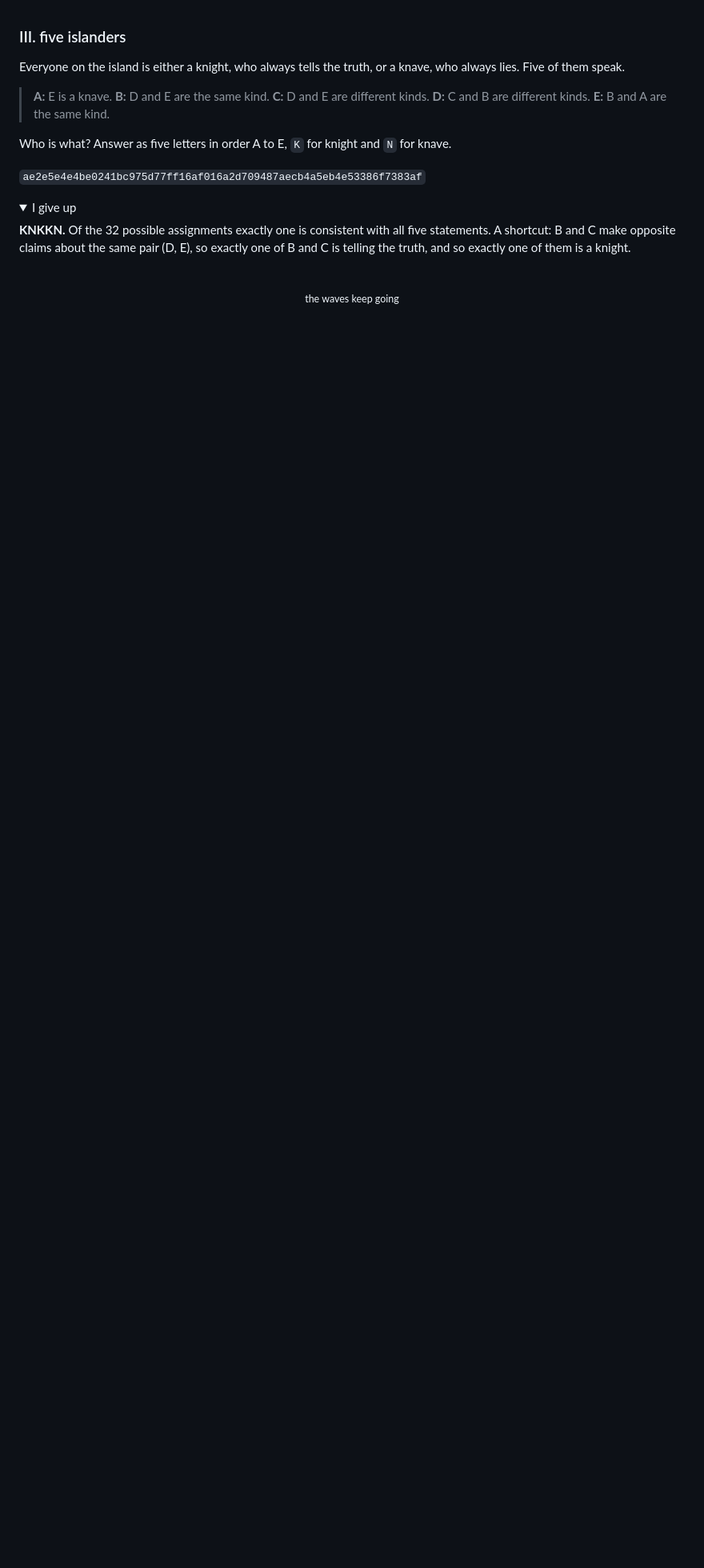
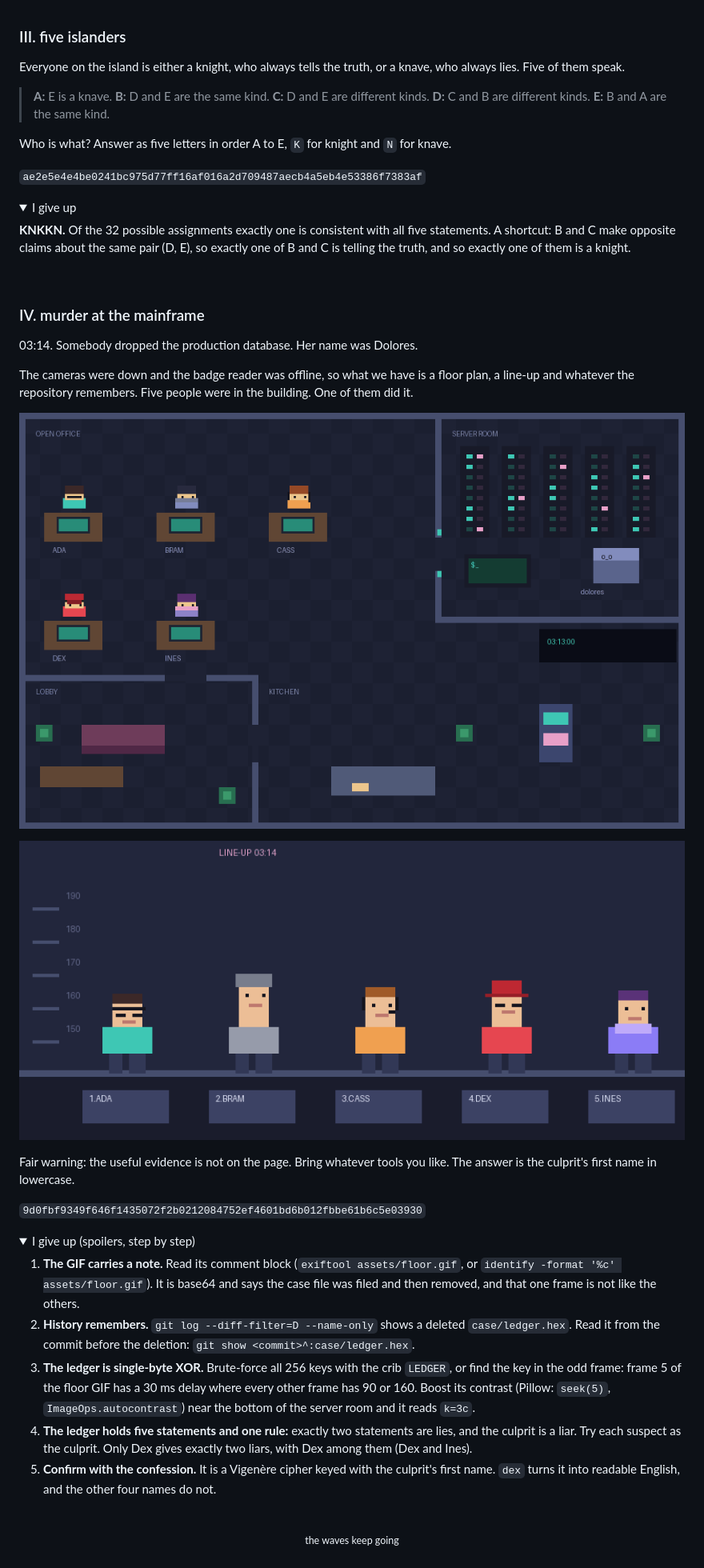
Before and after one commit to gli-vijay-lingesh/gli-vijay-lingesh, a Markdown page: README.md, the part around one of its changes. Shown at 80% size. GitHub-like rendering; pictures changed too: assets/floor.gif (added), assets/lineup.gif (added); folded sections open; blank space fills up the shorter version.

Commit message:
Add murder-mystery puzzle with retro floor plan and line-up GIFs

```diff
--- a/README.md
+++ b/README.md
@@ -75,3 +75,32 @@ Who is what? Answer as five letters in order A to E, `K` for knight and `N` for
 
 <br>
 
+### IV. murder at the mainframe
+
+03:14. Somebody dropped the production database. Her name was Dolores.
+
+The cameras were down and the badge reader was offline, so what we have is a floor plan, a line-up and whatever the repository remembers. Five people were in the building. One of them did it.
+
+<p align="center">
+  <img src="assets/floor.gif" alt="Animated top-down floor plan of the office at 03:14, five people at their desks, the server room alarm flashing" width="100%">
+</p>
+
+<p align="center">
+  <img src="assets/lineup.gif" alt="Animated line-up of five suspects: Ada, Bram, Cass, Dex and Ines" width="100%">
+</p>
+
+Fair warning: the useful evidence is not on the page. Bring whatever tools you like. The answer is the culprit's first name in lowercase.
+
+`9d0fbf9349f646f1435072f2b0212084752ef4601bd6b012fbbe61b6c5e03930`
+
+<details>
+<summary>I give up (spoilers, step by step)</summary>
+
+1. **The GIF carries a note.** Read its comment block (`exiftool assets/floor.gif`, or `identify -format '%c' assets/floor.gif`). It is base64 and says the case file was filed and then removed, and that one frame is not like the others.
+2. **History remembers.** `git log --diff-filter=D --name-only` shows a deleted `case/ledger.hex`. Read it from the commit before the deletion: `git show <commit>^:case/ledger.hex`.
+3. **The ledger is single-byte XOR.** Brute-force all 256 keys with the crib `LEDGER`, or find the key in the odd frame: frame 5 of the floor GIF has a 30 ms delay where every other frame has 90 or 160. Boost its contrast (Pillow: `seek(5)`, `ImageOps.autocontrast`) near the bottom of the server room and it reads `k=3c`.
+4. **The ledger holds five statements and one rule:** exactly two statements are lies, and the culprit is a liar. Try each suspect as the culprit. Only Dex gives exactly two liars, with Dex among them (Dex and Ines).
+5. **Confirm with the confession.** It is a Vigenère cipher keyed with the culprit's first name. `dex` turns it into readable English, and the other four names do not.
+
+</details>
+
```
Also changed, not shown: other parts of README.md (+3 -1 lines), 1 other file.
